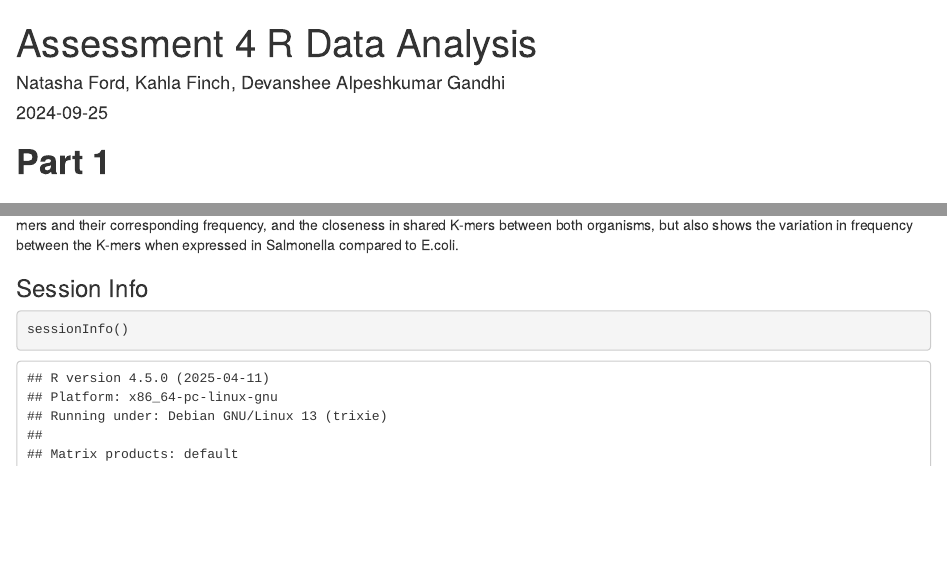
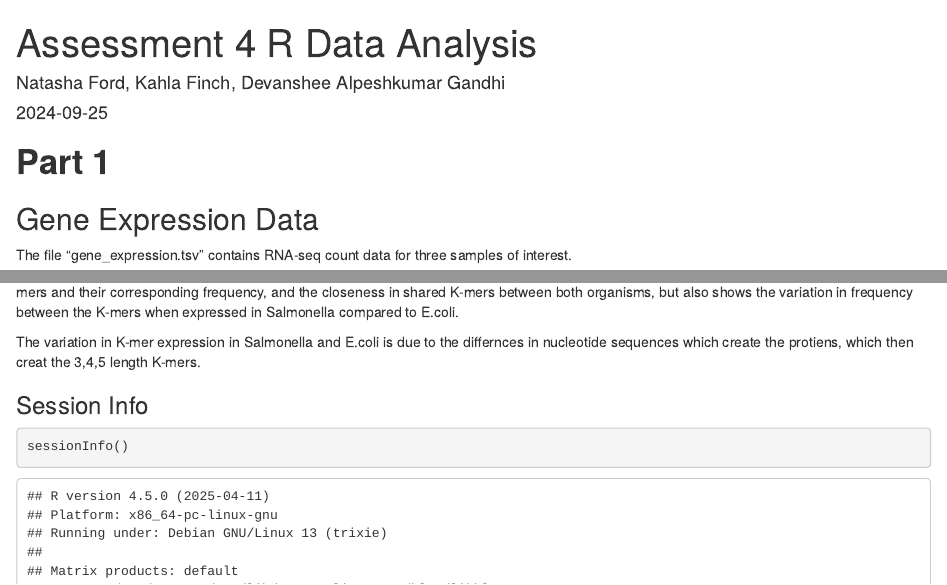
Before and after one commit to Tash-Ford/Group-R-Data-Analysis, an R Markdown document (Assessment 4 R Data Analysis.Rmd): the page in a window 1100 px wide, from its top, and a second part further down, joined at a grey line. Rendered offline with R 4.5, knitr and Pandoc, with nearby package versions; some code elsewhere in the file could not run offline.

Commit message:
N-Ford updating comments

```diff
--- a/Assessment 4 R Data Analysis.Rmd
+++ b/Assessment 4 R Data Analysis.Rmd
@@ -569,6 +564,8 @@ text(head(under_salmonella_counts_3,10),
 
 The plot above shows the underrepresented 3 Amino acid length K-mers in both Salmonella (green) and E.coli (red). The plot shows the labelled K-mers and their corresponding frequency, and the closeness in shared K-mers between both organisms, but also shows the variation in frequency between the K-mers when expressed in Salmonella compared to E.coli.
 
+The variation in K-mer expression in Salmonella and E.coli is due to the differnces in nucleotide sequences which create the protiens, which then creat the 3,4,5 length K-mers.
+
 
 
 ### Session Info
```
Also changed, not shown: Assessment 4 R Data Analysis.Rmd (7 more changed lines).
